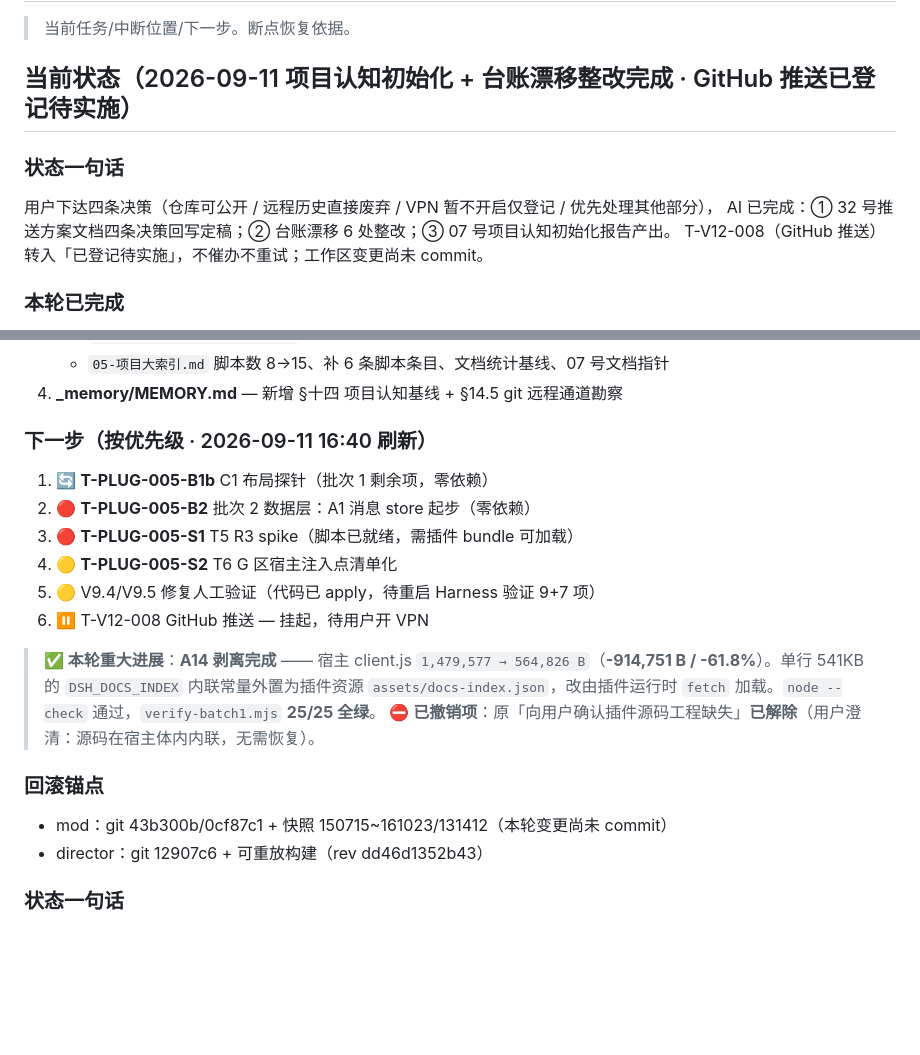
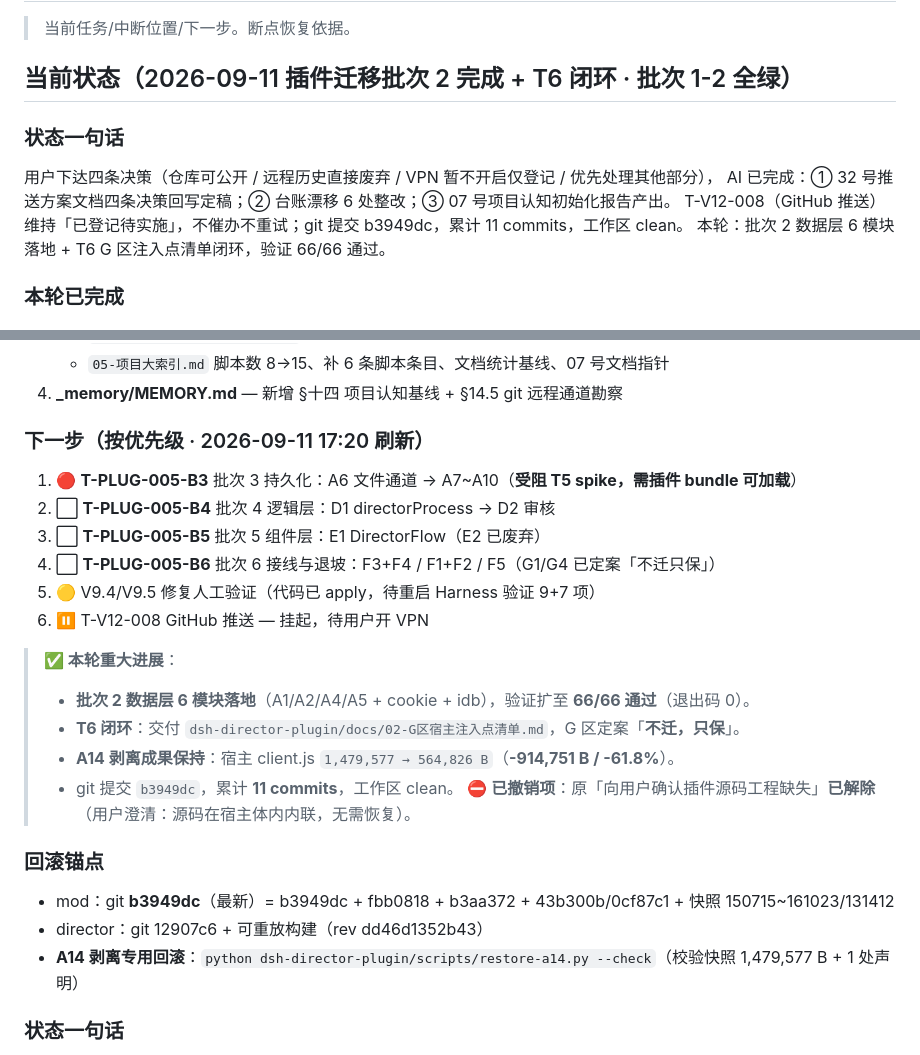
Before and after one commit to suwen-png/dsh-client-mod, a Markdown page: docs/00-统筹入口/06-工作快照.md, 2 parts joined by grey strips. GitHub-like rendering; blank space fills up the shorter version.

Commit message:
docs(ledger): 工作快照刷新至批次 2 闭环（66/66 全绿 · git b3949dc）

```diff
--- a/docs/00-统筹入口/06-工作快照.md
+++ b/docs/00-统筹入口/06-工作快照.md
@@ -2,12 +2,13 @@
 
 > 当前任务/中断位置/下一步。断点恢复依据。
 
-## 当前状态（2026-09-11 项目认知初始化 + 台账漂移整改完成 · GitHub 推送已登记待实施）
+## 当前状态（2026-09-11 插件迁移批次 2 完成 + T6 闭环 · 批次 1-2 全绿）
 
 ### 状态一句话
 用户下达四条决策（仓库可公开 / 远程历史直接废弃 / VPN 暂不开启仅登记 / 优先处理其他部分），
 AI 已完成：① 32 号推送方案文档四条决策回写定稿；② 台账漂移 6 处整改；③ 07 号项目认知初始化报告产出。
-T-V12-008（GitHub 推送）转入「已登记待实施」，不催办不重试；工作区变更尚未 commit。
+T-V12-008（GitHub 推送）维持「已登记待实施」，不催办不重试；git 提交 b3949dc，累计 11 commits，工作区 clean。
+本轮：批次 2 数据层 6 模块落地 + T6 G 区注入点清单闭环，验证 66/66 通过。
 
 ### 本轮已完成
 1. **07 号认知报告**（新建）— 项目全貌基线：目标 / 架构 / 技术栈 / 目录 / 模块 / 依赖 / 构建 / 数据流 / 状态 / 重点关注
@@ -21,20 +22,25 @@ T-V12-008（GitHub 推送）转入「已登记待实施」，不催办不重试
    - `05-项目大索引.md` 脚本数 8→15、补 6 条脚本条目、文档统计基线、07 号文档指针
 4. **_memory/MEMORY.md** — 新增 §十四 项目认知基线 + §14.5 git 远程通道勘察
 
-### 下一步（按优先级 · 2026-09-11 16:40 刷新）
-1. 🔄 **T-PLUG-005-B1b** C1 布局探针（批次 1 剩余项，零依赖）
-2. 🔴 **T-PLUG-005-B2** 批次 2 数据层：A1 消息 store 起步（零依赖）
-3. 🔴 **T-PLUG-005-S1** T5 R3 spike（脚本已就绪，需插件 bundle 可加载）
-4. 🟡 **T-PLUG-005-S2** T6 G 区宿主注入点清单化
+### 下一步（按优先级 · 2026-09-11 17:20 刷新）
+1. 🔴 **T-PLUG-005-B3** 批次 3 持久化：A6 文件通道 → A7~A10（**受阻 T5 spike，需插件 bundle 可加载**）
+2. ⬜ **T-PLUG-005-B4** 批次 4 逻辑层：D1 directorProcess → D2 审核
+3. ⬜ **T-PLUG-005-B5** 批次 5 组件层：E1 DirectorFlow（E2 已废弃）
+4. ⬜ **T-PLUG-005-B6** 批次 6 接线与退坡：F3+F4 / F1+F2 / F5（G1/G4 已定案「不迁只保」）
 5. 🟡 V9.4/V9.5 修复人工验证（代码已 apply，待重启 Harness 验证 9+7 项）
 6. ⏸ T-V12-008 GitHub 推送 — 挂起，待用户开 VPN
 
-> **✅ 本轮重大进展**：**A14 剥离完成** —— 宿主 client.js `1,479,577 → 564,826 B`（**-914,751 B / -61.8%**）。单行 541KB 的 `DSH_DOCS_INDEX` 内联常量外置为插件资源 `assets/docs-index.json`，改由插件运行时 `fetch` 加载。`node --check` 通过，`verify-batch1.mjs` **25/25 全绿**。
+> **✅ 本轮重大进展**：
+> - **批次 2 数据层 6 模块落地**（A1/A2/A4/A5 + cookie + idb），验证扩至 **66/66 通过**（退出码 0）。
+> - **T6 闭环**：交付 `dsh-director-plugin/docs/02-G区宿主注入点清单.md`，G 区定案「**不迁，只保**」。
+> - **A14 剥离成果保持**：宿主 client.js `1,479,577 → 564,826 B`（**-914,751 B / -61.8%**）。
+> - git 提交 `b3949dc`，累计 **11 commits**，工作区 clean。
 > **⛔ 已撤销项**：原「向用户确认插件源码工程缺失」**已解除**（用户澄清：源码在宿主体内内联，无需恢复）。
 
 ### 回滚锚点
-- mod：git 43b300b/0cf87c1 + 快照 150715~161023/131412（本轮变更尚未 commit）
+- mod：git **b3949dc**（最新）= b3949dc + fbb0818 + b3aa372 + 43b300b/0cf87c1 + 快照 150715~161023/131412
 - director：git 12907c6 + 可重放构建（rev dd46d1352b43）
+- **A14 剥离专用回滚**：`python dsh-director-plugin/scripts/restore-a14.py --check`（校验快照 1,479,577 B + 1 处声明）
 
 
 ### 状态一句话
```
